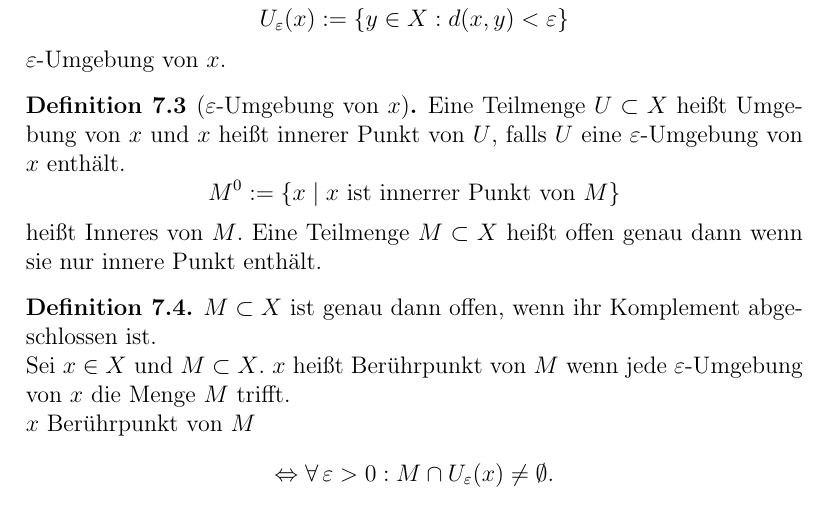
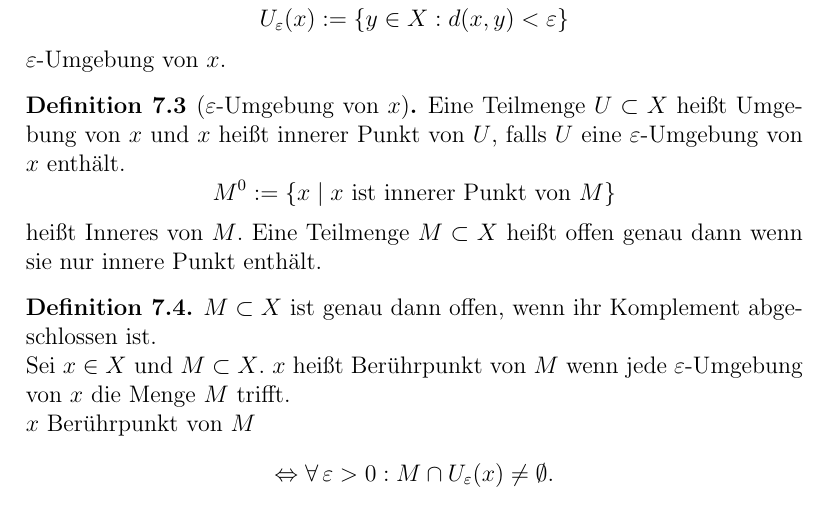
Before and after one commit to pavelzw/Analysis-II-Skript, a LaTeX problem sheet (chapters_uebung/chapter7u.tex): part of page 2 of 2, cut so that both start at the same text. Compiled offline with pdfLaTeX.

Commit message:
fixed mistake

```diff
--- a/chapters_uebung/chapter7u.tex
+++ b/chapters_uebung/chapter7u.tex
@@ -82,7 +82,7 @@
         falls \(U\) eine \(\varepsilon \)-Umgebung von \(x\)
         enthält.
         \[ M^0 := \set{x \; \vert \;
-        x \text{ ist innerrer Punkt von } M } \]
+        x \text{ ist innerer Punkt von } M } \]
         heißt Inneres von \(M\).
         Eine Teilmenge \( M \subset X \) heißt offen genau
         dann wenn sie nur innere Punkt enthält.
```
Also changed, not shown: chapters/chapter9.tex (+1 -1 lines).
